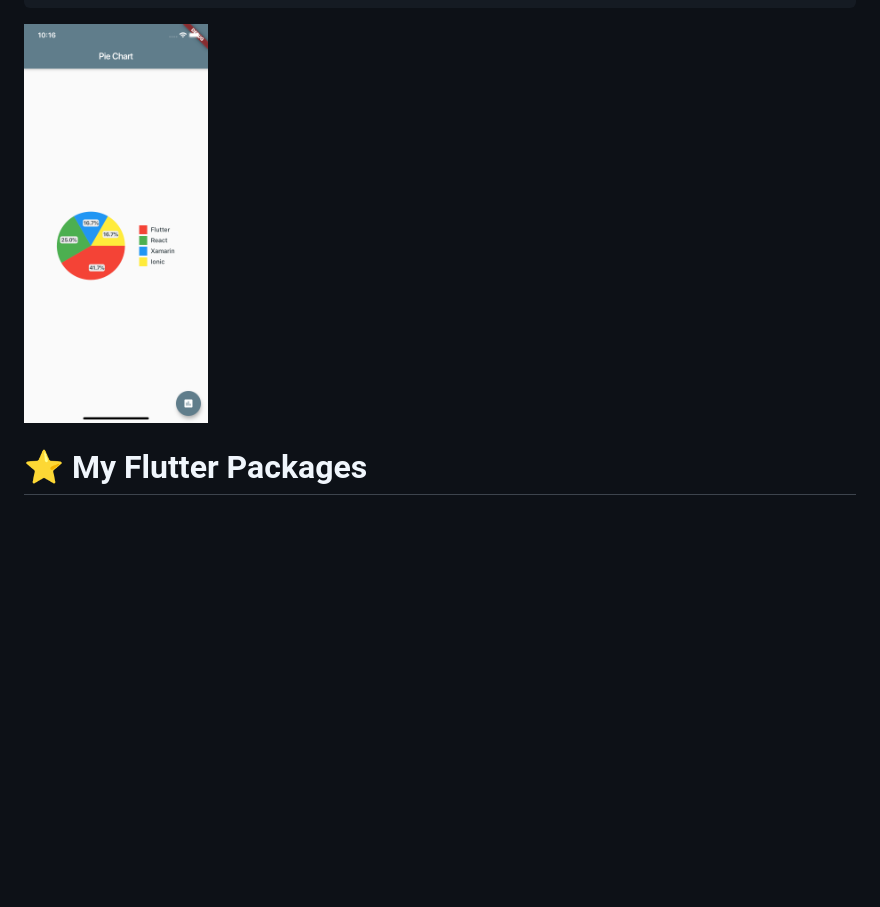
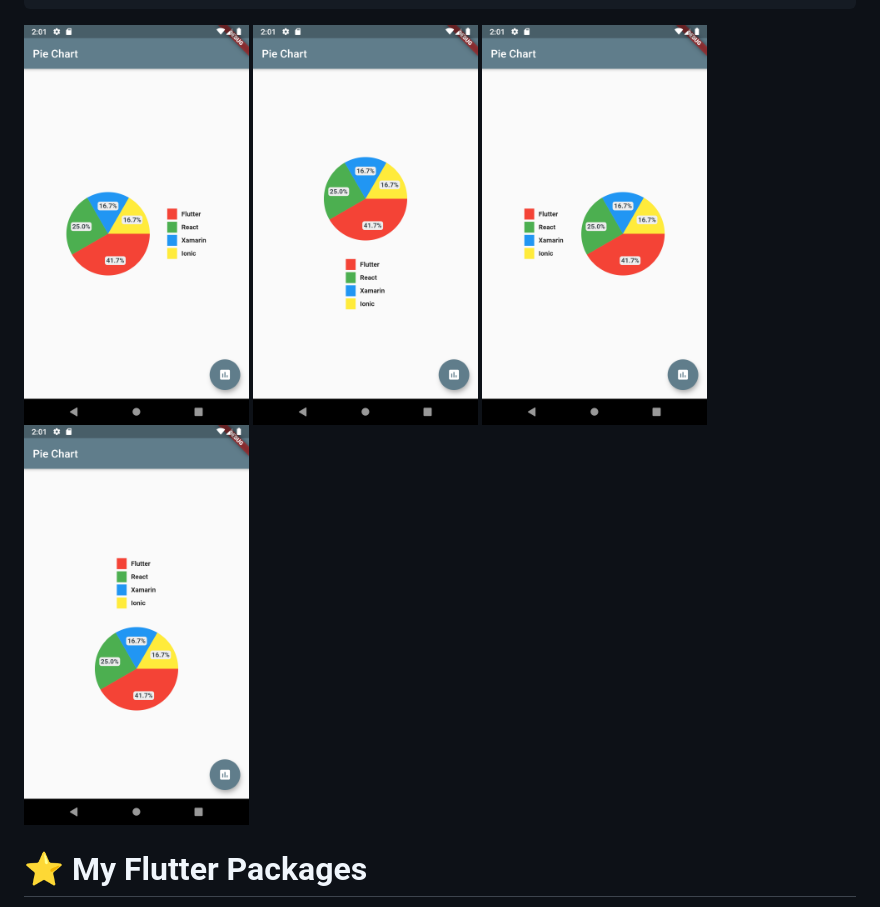
Before and after one commit to apgapg/pie_chart, a Markdown page: README.md, the part around the change. Rendered like a GitHub page; pictures changed too: src/s4.png (added), src/s5.png (added), src/s6.png (added); blank space fills up the shorter version.

Commit message:
Add screenshot(s)

````diff
--- a/README.md
+++ b/README.md
@@ -59,7 +59,8 @@ PieChart(
         ),
     )
 ```
-<img src="https://raw.githubusercontent.com/apgapg/pie_chart/master/src/s2.png"  height = "400" alt="PieChart">
+<img src="https://raw.githubusercontent.com/apgapg/pie_chart/master/src/s4.png"  height = "400" alt="PieChart"> <img src="https://raw.githubusercontent.com/apgapg/pie_chart/master/src/s5.png"  height = "400" alt="PieChart"> <img src="https://raw.githubusercontent.com/apgapg/pie_chart/master/src/s6.png"  height = "400" alt="PieChart"> <img src="https://raw.githubusercontent.com/apgapg/pie_chart/master/src/s7.png"  height = "400" alt="PieChart">
+
 
 # ⭐ My Flutter Packages
 - [json_table](https://pub.dartlang.org/packages/json_table)  [![GitHub stars](https://img.shields.io/github/stars/apgapg/json_table.svg?style=social)](https://github.com/apgapg/json_table)  Create Flutter Json Table from json map directly.
````
